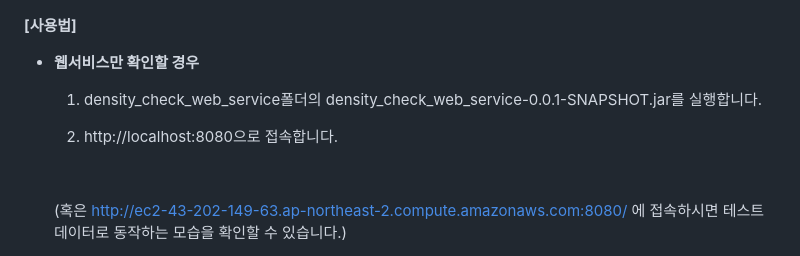
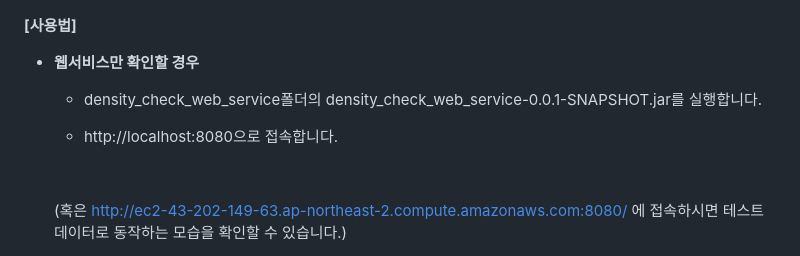
Before and after one commit to pnucse-capstone/capstone-2023-1-35, a Markdown page: README.md, the part around the change. Rendered like a GitHub page.

Commit message:
docs: README.md에 사용법 수정

```diff
--- a/README.md
+++ b/README.md
@@ -146,9 +146,9 @@
 
 - **웹서비스만 확인할 경우**
 
-	1. density_check_web_service폴더의 density_check_web_service-0.0.1-SNAPSHOT.jar를 실행합니다.
+	- density_check_web_service폴더의 density_check_web_service-0.0.1-SNAPSHOT.jar를 실행합니다.
 
-	2. http://localhost:8080으로 접속합니다.
+	- http://localhost:8080으로 접속합니다.
 
 	<br>
 
```
